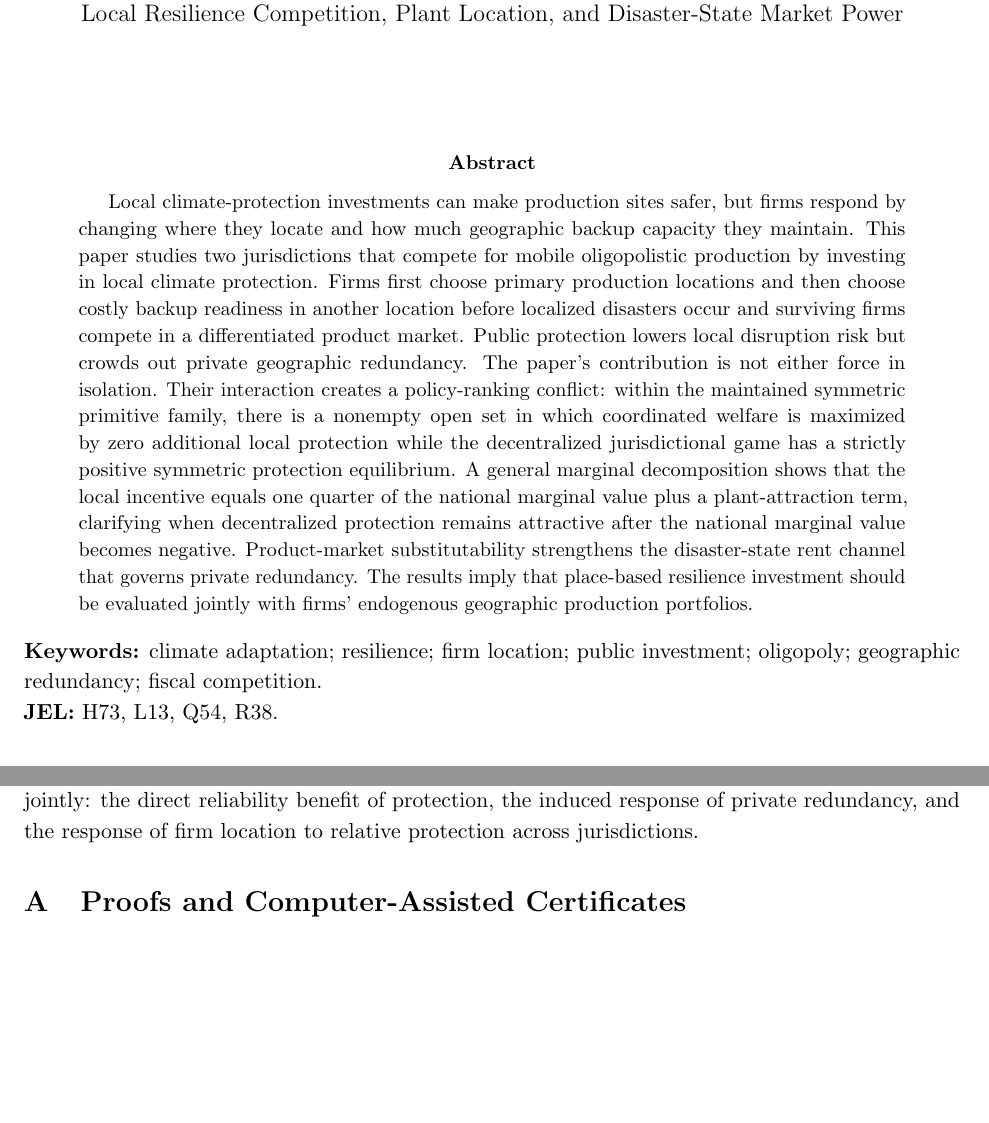
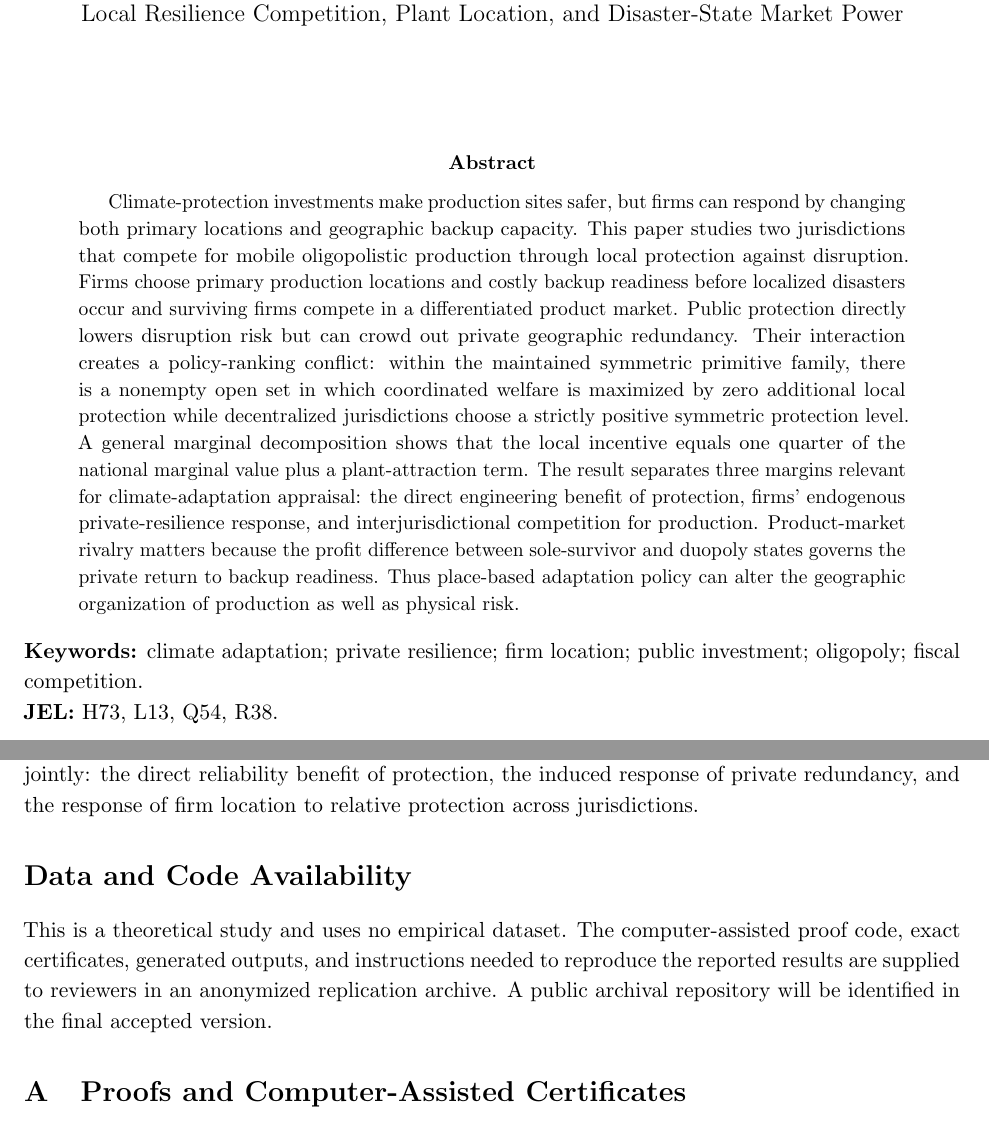
Before and after one commit to ryotamatsuki/public-climate-protection-private-production-redundancy, a LaTeX paper (paper/main.tex): two parts of pages 1 and 19 of 26, joined at a grey line, cut so that both start at the same text, the shorter picture padded with empty space. Compiled offline with pdfLaTeX.

Commit message:
Stage 13 ERE: align abstract keywords and anonymous availability statement

```diff
--- a/paper/main.tex
+++ b/paper/main.tex
@@ -28,10 +28,10 @@
 \maketitle
 
 \begin{abstract}
-Local climate-protection investments can make production sites safer, but firms respond by changing where they locate and how much geographic backup capacity they maintain. This paper studies two jurisdictions that compete for mobile oligopolistic production by investing in local climate protection. Firms first choose primary production locations and then choose costly backup readiness in another location before localized disasters occur and surviving firms compete in a differentiated product market. Public protection lowers local disruption risk but crowds out private geographic redundancy. The paper's contribution is not either force in isolation. Their interaction creates a policy-ranking conflict: within the maintained symmetric primitive family, there is a nonempty open set in which coordinated welfare is maximized by zero additional local protection while the decentralized jurisdictional game has a strictly positive symmetric protection equilibrium. A general marginal decomposition shows that the local incentive equals one quarter of the national marginal value plus a plant-attraction term, clarifying when decentralized protection remains attractive after the national marginal value becomes negative. Product-market substitutability strengthens the disaster-state rent channel that governs private redundancy. The results imply that place-based resilience investment should be evaluated jointly with firms' endogenous geographic production portfolios.
+Climate-protection investments make production sites safer, but firms can respond by changing both primary locations and geographic backup capacity. This paper studies two jurisdictions that compete for mobile oligopolistic production through local protection against disruption. Firms choose primary production locations and costly backup readiness before localized disasters occur and surviving firms compete in a differentiated product market. Public protection directly lowers disruption risk but can crowd out private geographic redundancy. Their interaction creates a policy-ranking conflict: within the maintained symmetric primitive family, there is a nonempty open set in which coordinated welfare is maximized by zero additional local protection while decentralized jurisdictions choose a strictly positive symmetric protection level. A general marginal decomposition shows that the local incentive equals one quarter of the national marginal value plus a plant-attraction term. The result separates three margins relevant for climate-adaptation appraisal: the direct engineering benefit of protection, firms' endogenous private-resilience response, and interjurisdictional competition for production. Product-market rivalry matters because the profit difference between sole-survivor and duopoly states governs the private return to backup readiness. Thus place-based adaptation policy can alter the geographic organization of production as well as physical risk.
 \end{abstract}
 
-\noindent\textbf{Keywords:} climate adaptation; resilience; firm location; public investment; oligopoly; geographic redundancy; fiscal competition.\\
+\noindent\textbf{Keywords:} climate adaptation; private resilience; firm location; public investment; oligopoly; fiscal competition.\\
 \textbf{JEL:} H73, L13, Q54, R38.
 
 \input{sections/01_introduction}
@@ -45,6 +45,9 @@ Local climate-protection investments can make production sites safer, but firms
 \input{sections/09_discussion}
 \input{sections/10_conclusion}
 
+\section*{Data and Code Availability}
+This is a theoretical study and uses no empirical dataset. The computer-assisted proof code, exact certificates, generated outputs, and instructions needed to reproduce the reported results are supplied to reviewers in an anonymized replication archive. A public archival repository will be identified in the final accepted version.
+
 \appendix
 \input{sections/A_proofs_verification}
 
```
